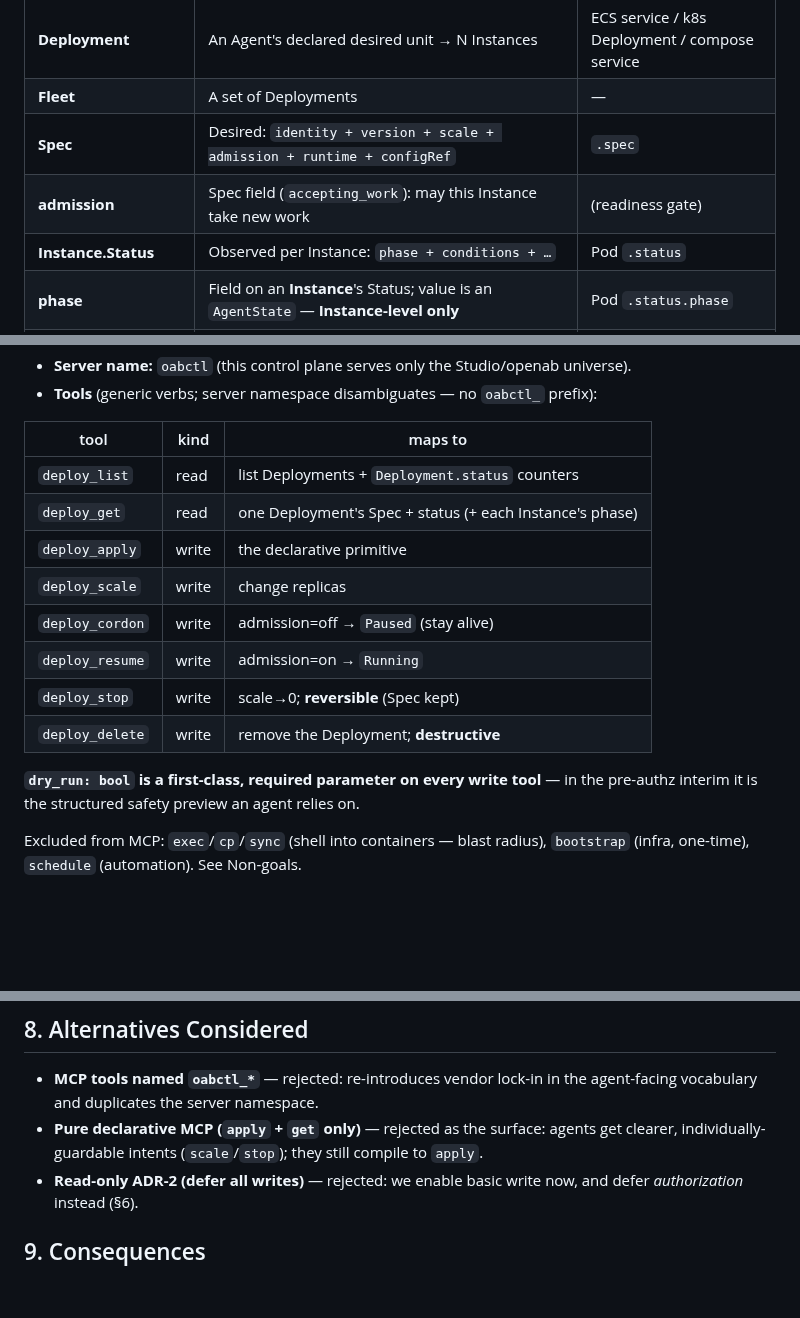
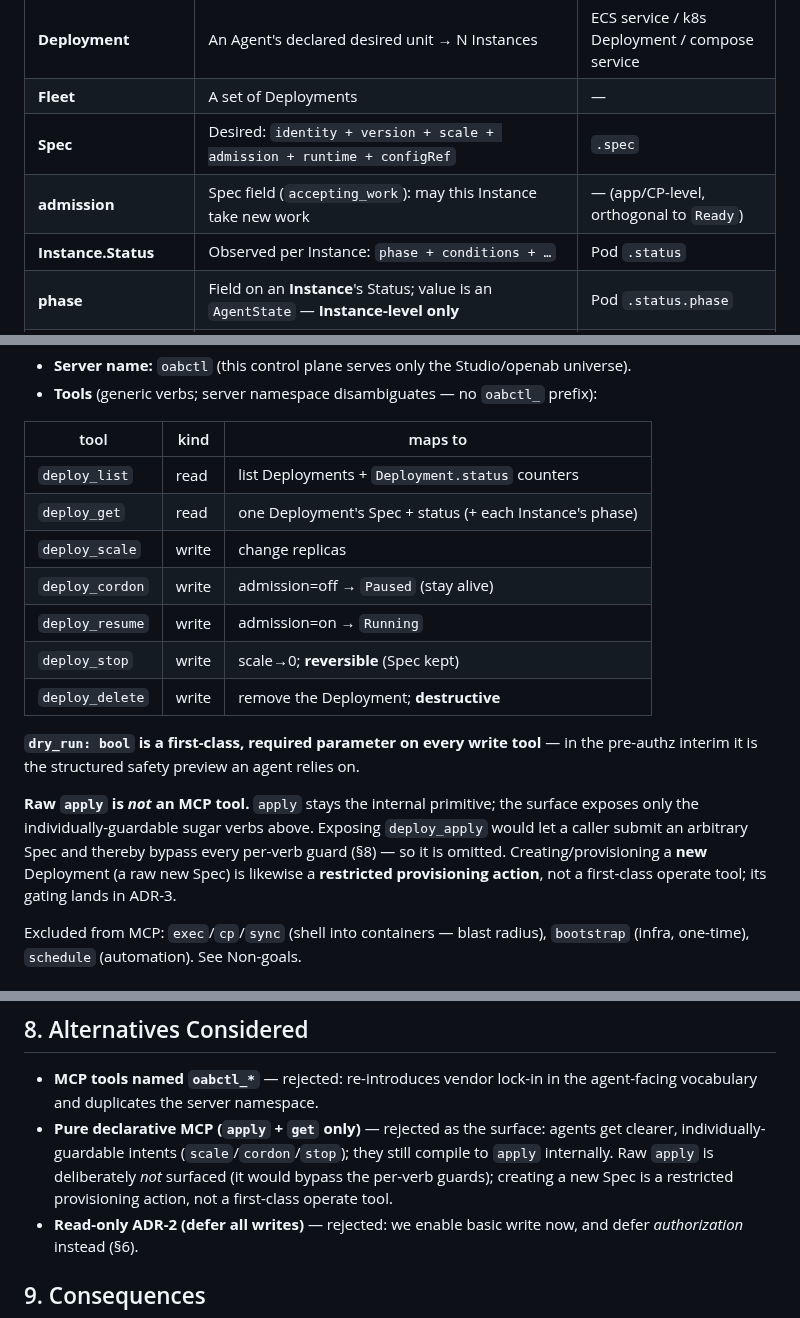
Before and after one commit to openabdev/studio, a Markdown page: docs/adr/deployment-control-plane.md, 3 parts joined by grey strips. GitHub-like rendering; blank space fills up the shorter version.

Commit message:
docs(adr): ADR-2 v4 — N1 + N2 (final review nits)
- N1: admission's driver-equivalent is not 'readiness gate' — it is app/CP-level
  and orthogonal to Ready (ADR-1 F2: accepting_work is CP-controlled, separate
  from health). Same class of error as D4.
- N2: remove raw deploy_apply from the MCP surface — exposing it bypasses the
  individually-guardable sugar verbs (contradicts the §8 rationale). apply stays
  the internal primitive; creating a new Spec is a restricted provisioning
  action, not a first-class operate tool (gating in ADR-3).

Co-Authored-By: Claude Opus 4.8 <noreply@anthropic.com>

```diff
--- a/docs/adr/deployment-control-plane.md
+++ b/docs/adr/deployment-control-plane.md
@@ -49,7 +49,7 @@ Vendor-specific terms (ECS/task/ARN/S3/Fargate…) appear **only** inside a
 | **Deployment** | An Agent's declared desired unit → N Instances | ECS service / k8s Deployment / compose service |
 | **Fleet** | A set of Deployments | — |
 | **Spec** | Desired: `identity + version + scale + admission + runtime + configRef` | `.spec` |
-| **admission** | Spec field (`accepting_work`): may this Instance take new work | (readiness gate) |
+| **admission** | Spec field (`accepting_work`): may this Instance take new work | — (app/CP-level, orthogonal to `Ready`) |
 | **Instance.Status** | Observed per Instance: `phase + conditions + …` | Pod `.status` |
 | **phase** | Field on an **Instance**'s Status; value is an `AgentState` — **Instance-level only** | Pod `.status.phase` |
 | **Deployment.Status** | Observed per Deployment: replica counters `desired/current/ready/available` + Conditions — **not** an `AgentState` | Deployment `.status` |
@@ -137,7 +137,6 @@ models; the MCP server is one adapter.
 |---|---|---|
 | `deploy_list` | read | list Deployments + `Deployment.status` counters |
 | `deploy_get` | read | one Deployment's Spec + status (+ each Instance's phase) |
-| `deploy_apply` | write | the declarative primitive |
 | `deploy_scale` | write | change replicas |
 | `deploy_cordon` | write | admission=off → `Paused` (stay alive) |
 | `deploy_resume` | write | admission=on → `Running` |
@@ -146,6 +145,13 @@ models; the MCP server is one adapter.
 
 **`dry_run: bool` is a first-class, required parameter on every write tool** —
 in the pre-authz interim it is the structured safety preview an agent relies on.
+
+**Raw `apply` is *not* an MCP tool.** `apply` stays the internal primitive; the
+surface exposes only the individually-guardable sugar verbs above. Exposing
+`deploy_apply` would let a caller submit an arbitrary Spec and thereby bypass
+every per-verb guard (§8) — so it is omitted. Creating/provisioning a **new**
+Deployment (a raw new Spec) is likewise a **restricted provisioning action**, not
+a first-class operate tool; its gating lands in ADR-3.
 
 Excluded from MCP: `exec`/`cp`/`sync` (shell into containers — blast radius),
 `bootstrap` (infra, one-time), `schedule` (automation). See Non-goals.
@@ -197,8 +203,10 @@ the driver.
 - **MCP tools named `oabctl_*`** — rejected: re-introduces vendor lock-in in the
   agent-facing vocabulary and duplicates the server namespace.
 - **Pure declarative MCP (`apply` + `get` only)** — rejected as the surface:
-  agents get clearer, individually-guardable intents (`scale`/`stop`); they
-  still compile to `apply`.
+  agents get clearer, individually-guardable intents (`scale`/`cordon`/`stop`);
+  they still compile to `apply` internally. Raw `apply` is deliberately *not*
+  surfaced (it would bypass the per-verb guards); creating a new Spec is a
+  restricted provisioning action, not a first-class operate tool.
 - **Read-only ADR-2 (defer all writes)** — rejected: we enable basic write now,
   and defer *authorization* instead (§6).
 
```
